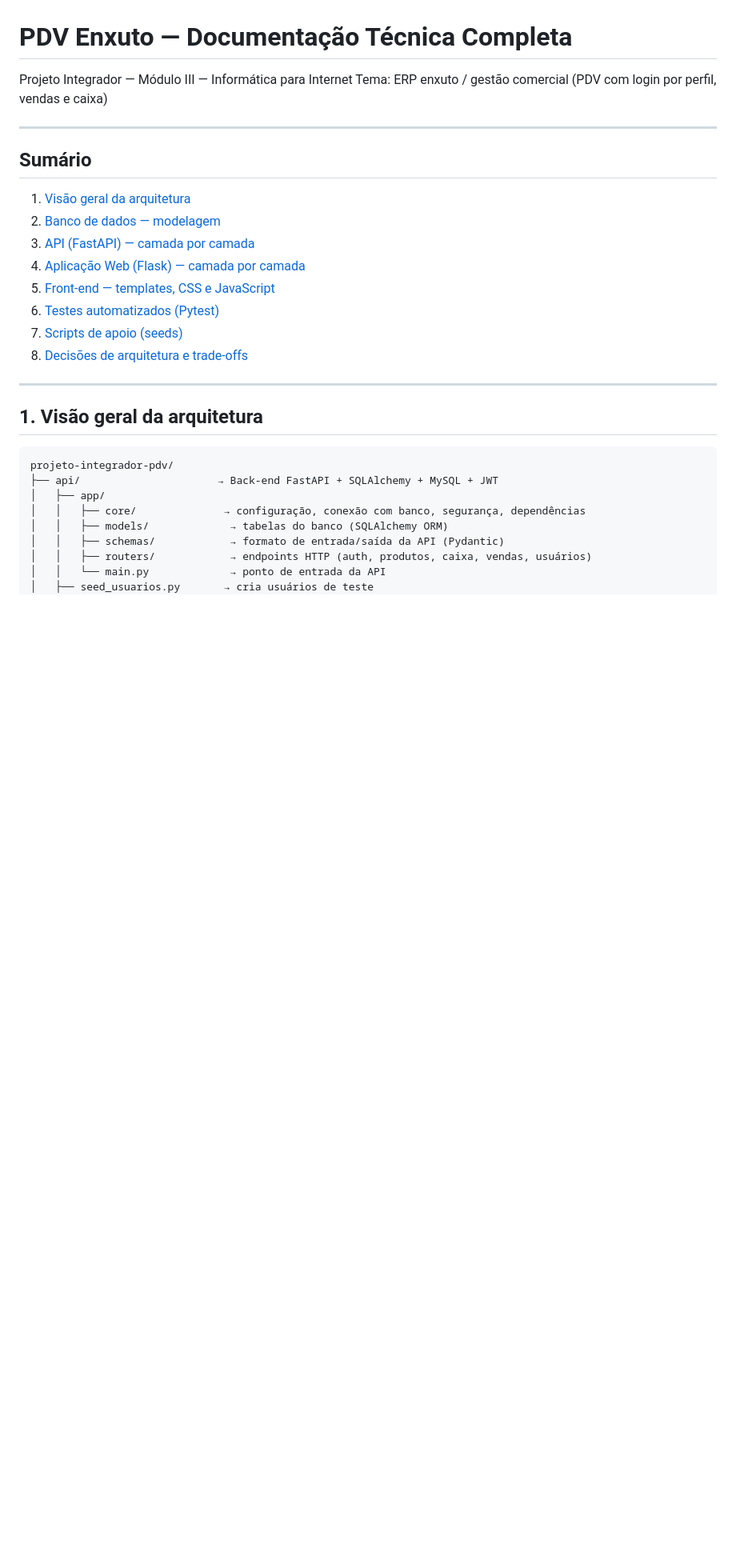
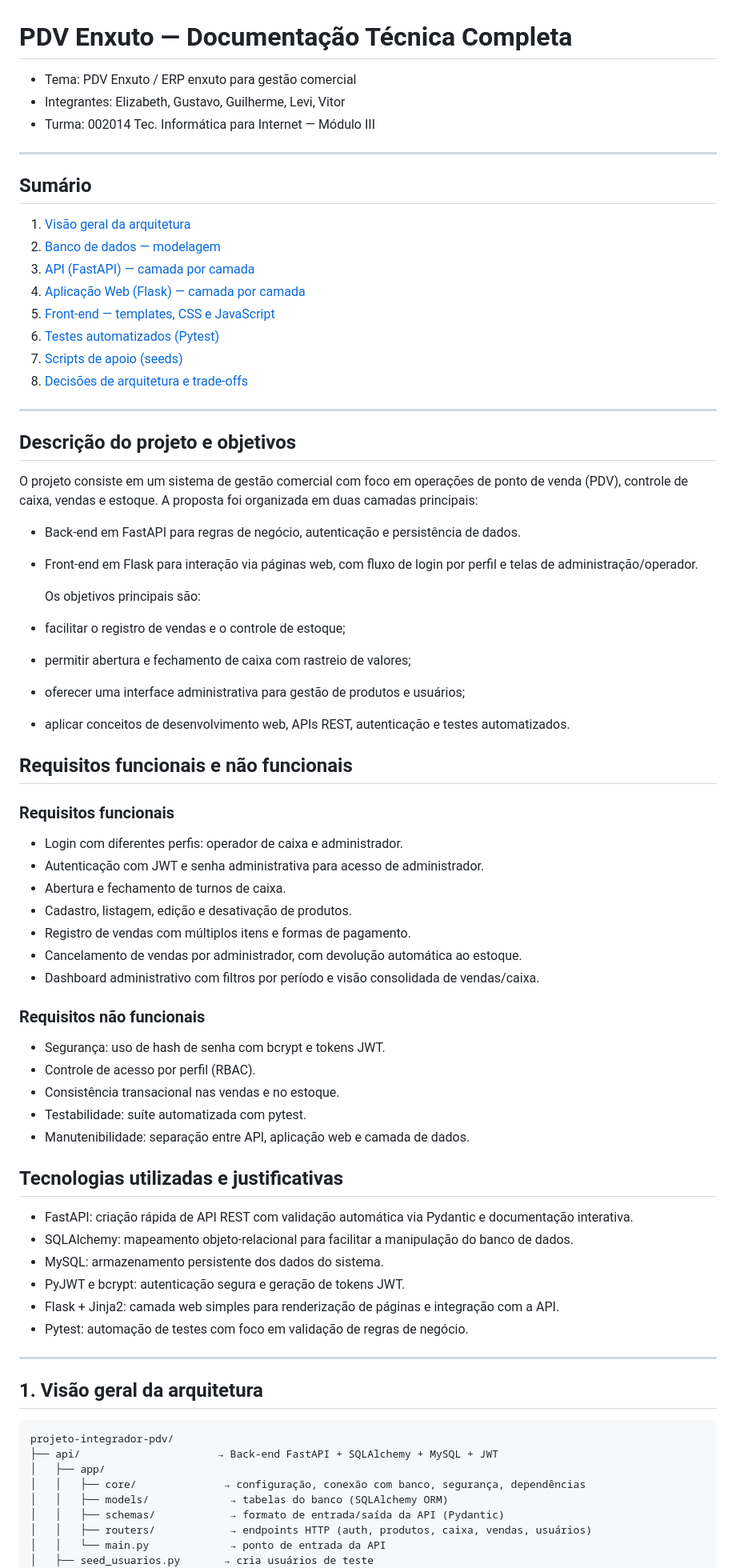
Before and after one commit to elizabethmdossantos/PROJETO-FINAL, a Markdown page: DOCUMENTACAO_TECNICA.md, the part around one of its changes. Shown at 80% size. Rendered like a GitHub page; blank space fills up the shorter version.

Commit message:
ajuste documentação

```diff
--- a/DOCUMENTACAO_TECNICA.md
+++ b/DOCUMENTACAO_TECNICA.md
@@ -1,7 +1,8 @@
 # PDV Enxuto — Documentação Técnica Completa
 
-Projeto Integrador — Módulo III — Informática para Internet
-Tema: ERP enxuto / gestão comercial (PDV com login por perfil, vendas e caixa)
+- Tema: PDV Enxuto / ERP enxuto para gestão comercial
+- Integrantes: Elizabeth, Gustavo, Guilherme, Levi, Vitor
+- Turma: 002014 Tec. Informática para Internet — Módulo III
 
 ---
 
@@ -15,6 +16,45 @@ Tema: ERP enxuto / gestão comercial (PDV com login por perfil, vendas e caixa)
 6. [Testes automatizados (Pytest)](#6-testes-automatizados-pytest)
 7. [Scripts de apoio (seeds)](#7-scripts-de-apoio-seeds)
 8. [Decisões de arquitetura e trade-offs](#8-decisões-de-arquitetura-e-trade-offs)
+
+---
+
+## Descrição do projeto e objetivos
+  O projeto consiste em um sistema de gestão comercial com foco em operações de ponto de venda (PDV), controle de caixa, vendas e estoque.
+  A proposta foi organizada em duas camadas principais:
+- Back-end em FastAPI para regras de negócio, autenticação e persistência de dados.
+- Front-end em Flask para interação via páginas web, com fluxo de login por perfil e telas de administração/operador.
+
+  Os objetivos principais são:
+- facilitar o registro de vendas e o controle de estoque;
+- permitir abertura e fechamento de caixa com rastreio de valores;
+- oferecer uma interface administrativa para gestão de produtos e usuários;
+- aplicar conceitos de desenvolvimento web, APIs REST, autenticação e testes automatizados.
+
+## Requisitos funcionais e não funcionais
+### Requisitos funcionais
+- Login com diferentes perfis: operador de caixa e administrador.
+- Autenticação com JWT e senha administrativa para acesso de administrador.
+- Abertura e fechamento de turnos de caixa.
+- Cadastro, listagem, edição e desativação de produtos.
+- Registro de vendas com múltiplos itens e formas de pagamento.
+- Cancelamento de vendas por administrador, com devolução automática ao estoque.
+- Dashboard administrativo com filtros por período e visão consolidada de vendas/caixa.
+
+### Requisitos não funcionais
+- Segurança: uso de hash de senha com bcrypt e tokens JWT.
+- Controle de acesso por perfil (RBAC).
+- Consistência transacional nas vendas e no estoque.
+- Testabilidade: suíte automatizada com pytest.
+- Manutenibilidade: separação entre API, aplicação web e camada de dados.
+
+## Tecnologias utilizadas e justificativas
+- FastAPI: criação rápida de API REST com validação automática via Pydantic e documentação interativa.
+- SQLAlchemy: mapeamento objeto-relacional para facilitar a manipulação do banco de dados.
+- MySQL: armazenamento persistente dos dados do sistema.
+- PyJWT e bcrypt: autenticação segura e geração de tokens JWT.
+- Flask + Jinja2: camada web simples para renderização de páginas e integração com a API.
+- Pytest: automação de testes com foco em validação de regras de negócio.
 
 ---
 
```
Also changed, not shown: other parts of DOCUMENTACAO_TECNICA.md (+14 -0 lines).
